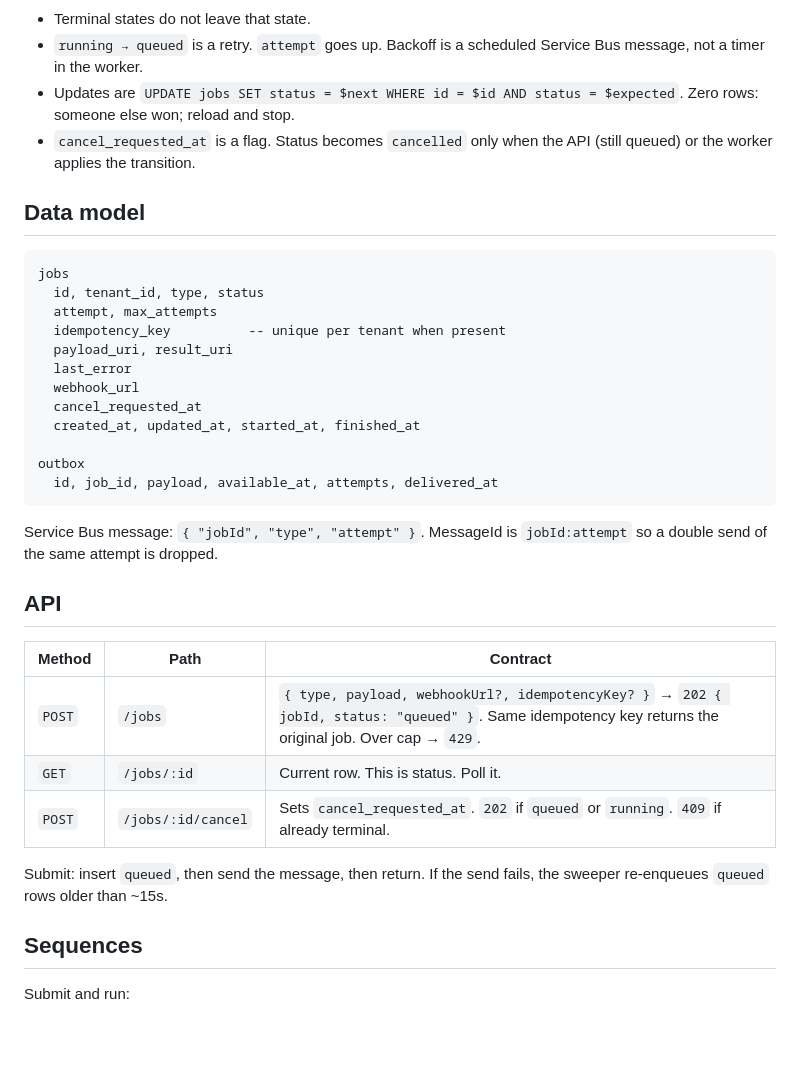
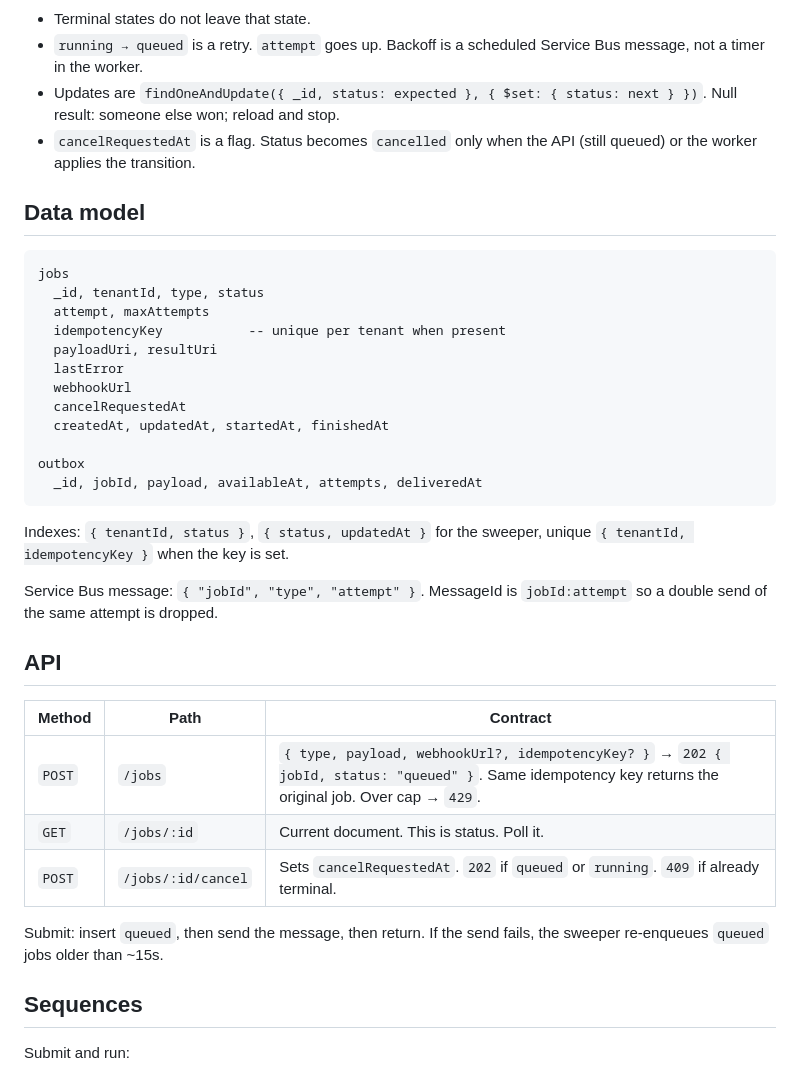
Before and after one commit to apintado11/makai-async-jobs, a Markdown page: ARCHITECTURE.md, the part around one of its changes. Drawn GitHub-style; blank space fills up the shorter version.

````diff
--- a/ARCHITECTURE.md
+++ b/ARCHITECTURE.md
@@ -20,25 +20,27 @@ stateDiagram-v2
 
 - Terminal states do not leave that state.
 - `running → queued` is a retry. `attempt` goes up. Backoff is a scheduled Service Bus message, not a timer in the worker.
-- Updates are `UPDATE jobs SET status = $next WHERE id = $id AND status = $expected`. Zero rows: someone else won; reload and stop.
-- `cancel_requested_at` is a flag. Status becomes `cancelled` only when the API (still queued) or the worker applies the transition.
+- Updates are `findOneAndUpdate({ _id, status: expected }, { $set: { status: next } })`. Null result: someone else won; reload and stop.
+- `cancelRequestedAt` is a flag. Status becomes `cancelled` only when the API (still queued) or the worker applies the transition.
 
 ## Data model
 
 ```text
 jobs
-  id, tenant_id, type, status
-  attempt, max_attempts
-  idempotency_key          -- unique per tenant when present
-  payload_uri, result_uri
-  last_error
-  webhook_url
-  cancel_requested_at
-  created_at, updated_at, started_at, finished_at
+  _id, tenantId, type, status
+  attempt, maxAttempts
+  idempotencyKey           -- unique per tenant when present
+  payloadUri, resultUri
+  lastError
+  webhookUrl
+  cancelRequestedAt
+  createdAt, updatedAt, startedAt, finishedAt
 
 outbox
-  id, job_id, payload, available_at, attempts, delivered_at
+  _id, jobId, payload, availableAt, attempts, deliveredAt
 ```
+
+Indexes: `{ tenantId, status }`, `{ status, updatedAt }` for the sweeper, unique `{ tenantId, idempotencyKey }` when the key is set.
 
 Service Bus message: `{ "jobId", "type", "attempt" }`. MessageId is `jobId:attempt` so a double send of the same attempt is dropped.
 
@@ -47,10 +49,10 @@ Service Bus message: `{ "jobId", "type", "attempt" }`. MessageId is `jobId:attem
 | Method | Path | Contract |
 | --- | --- | --- |
 | `POST` | `/jobs` | `{ type, payload, webhookUrl?, idempotencyKey? }` → `202 { jobId, status: "queued" }`. Same idempotency key returns the original job. Over cap → `429`. |
-| `GET` | `/jobs/:id` | Current row. This is status. Poll it. |
-| `POST` | `/jobs/:id/cancel` | Sets `cancel_requested_at`. `202` if `queued` or `running`. `409` if already terminal. |
+| `GET` | `/jobs/:id` | Current document. This is status. Poll it. |
+| `POST` | `/jobs/:id/cancel` | Sets `cancelRequestedAt`. `202` if `queued` or `running`. `409` if already terminal. |
 
-Submit: insert `queued`, then send the message, then return. If the send fails, the sweeper re-enqueues `queued` rows older than ~15s.
+Submit: insert `queued`, then send the message, then return. If the send fails, the sweeper re-enqueues `queued` jobs older than ~15s.
 
 ## Sequences
 
````
Also changed, not shown: other parts of ARCHITECTURE.md (+10 -10 lines), README.md (+17 -17 lines).
